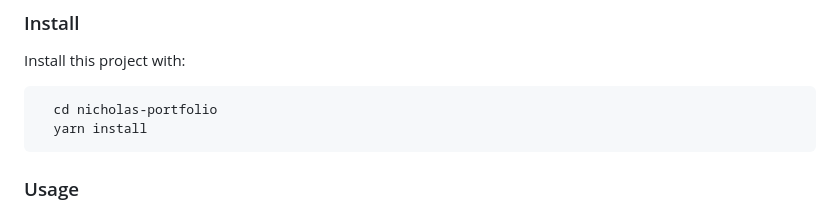
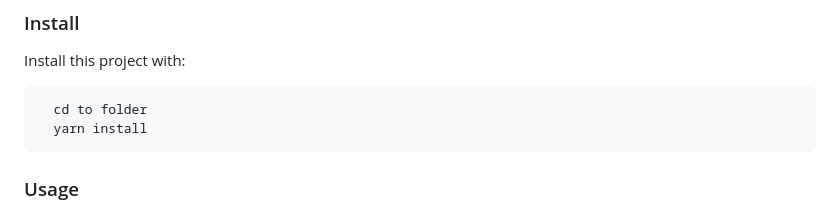
Before and after one commit to Said-laasri/Tv-show, a Markdown page: README.md, the part around the change. Rendered like a GitHub page.

````diff
--- a/README.md
+++ b/README.md
@@ -62,7 +62,7 @@ Clone this repository to your desired folder:
 Install this project with:
 
 ```sh
-  cd nicholas-portfolio
+  cd to folder
   yarn install
 ```
 
````
